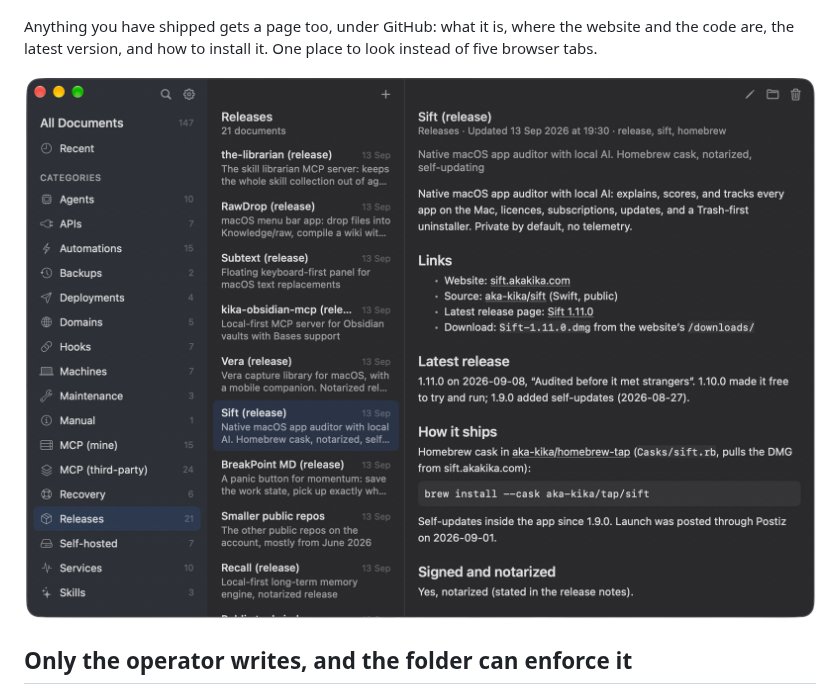
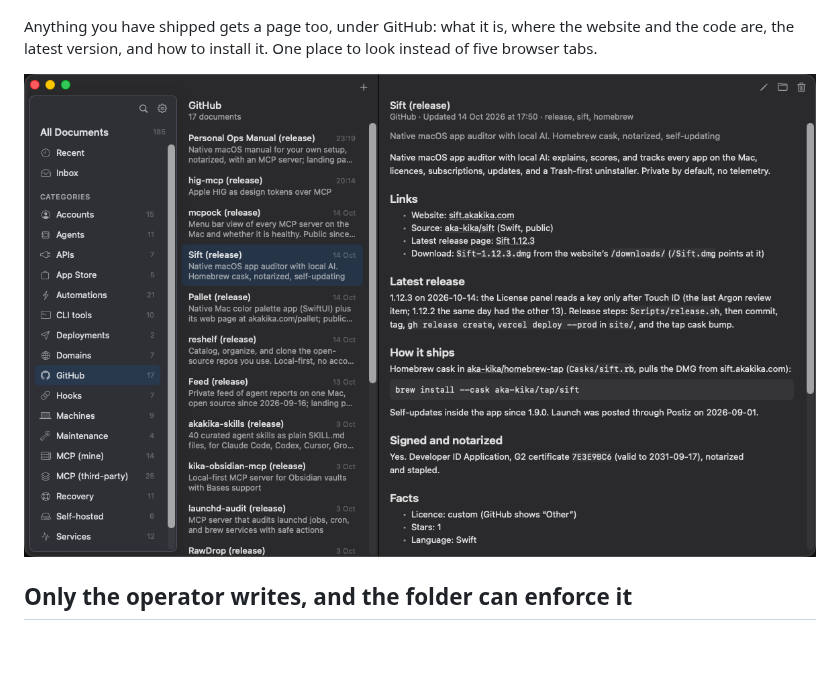
Before and after one commit to aka-kika/personal-ops-manual, a Markdown page: README.md, the part around the change. GitHub-like rendering; pictures changed too: docs/screenshots/05-github-sift.png (added), docs/screenshots/05-releases-sift.png (deleted); blank space fills up the shorter version.

Commit message:
README: new screenshot of the GitHub category (05-github-sift.png)
Co-Authored-By: Claude Opus 5.5 <noreply@anthropic.com>

```diff
--- a/README.md
+++ b/README.md
@@ -59,7 +59,7 @@ Anything you have shipped gets a page too, under GitHub: what it is, where
 the website and the code are, the latest version, and how to install it. One
 place to look instead of five browser tabs.
 
-![A release page: one page per public tool, with website, source, latest release, the install line and the notarization note](docs/screenshots/05-releases-sift.png)
+![The GitHub category: one page per public tool, with website, source, latest release, the install line and the notarization note](docs/screenshots/05-github-sift.png)
 
 ## Only the operator writes, and the folder can enforce it
 
```
